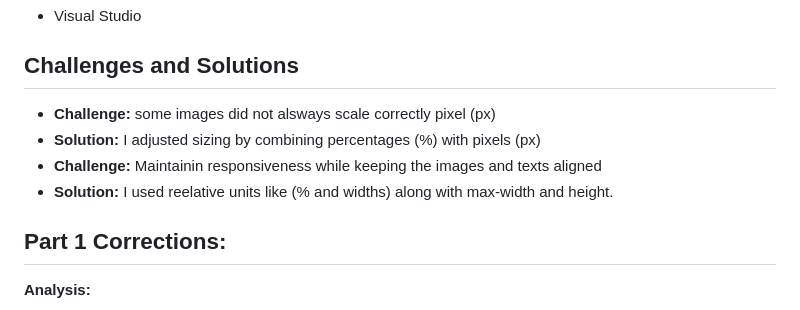
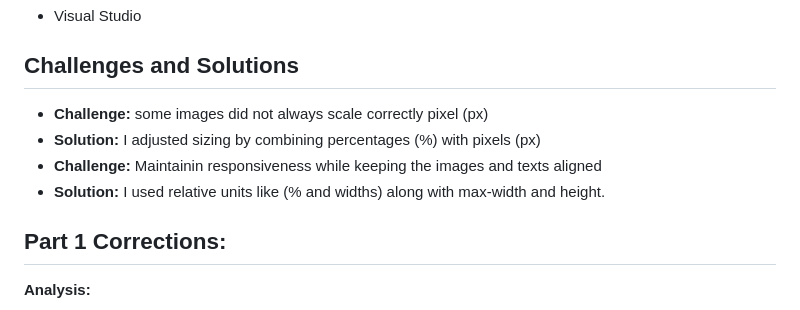
Before and after one commit to VCCT-WEDE5020-2025-G2/WEBDE-POE-ST10479777, a Markdown page: README.md, the part around the change. Drawn GitHub-style.

```diff
--- a/README.md
+++ b/README.md
@@ -8,10 +8,10 @@ In Part 2 I created CSS designs that are responssive across all mobile screens.
 ## Technology Used
 - Visual Studio
 ## Challenges and Solutions
-- **Challenge:** some images did not alsways scale correctly pixel (px)
+- **Challenge:** some images did not always scale correctly pixel (px)
 - **Solution:** I adjusted sizing by combining percentages (%) with pixels (px)
 - **Challenge:** Maintainin responsiveness while keeping the images and texts aligned
-- **Solution:** I used reelative units like (% and widths) along with max-width and height.
+- **Solution:** I used relative units like (% and widths) along with max-width and height.
 ## Part 1 Corrections:
 **Analysis:**
 - The Grab-and-go cafe website in cape town is designed to promote the cafe by highlighting convenience and speed. Its purpose is to provide important information to its customers such as the menu, location and times. The target audience is young professionals and students who want a meal and a quick coffee to start their day on a high. The website is user-friendly with buttons and images. Overall the website follows the brands goals and objectives.
```
